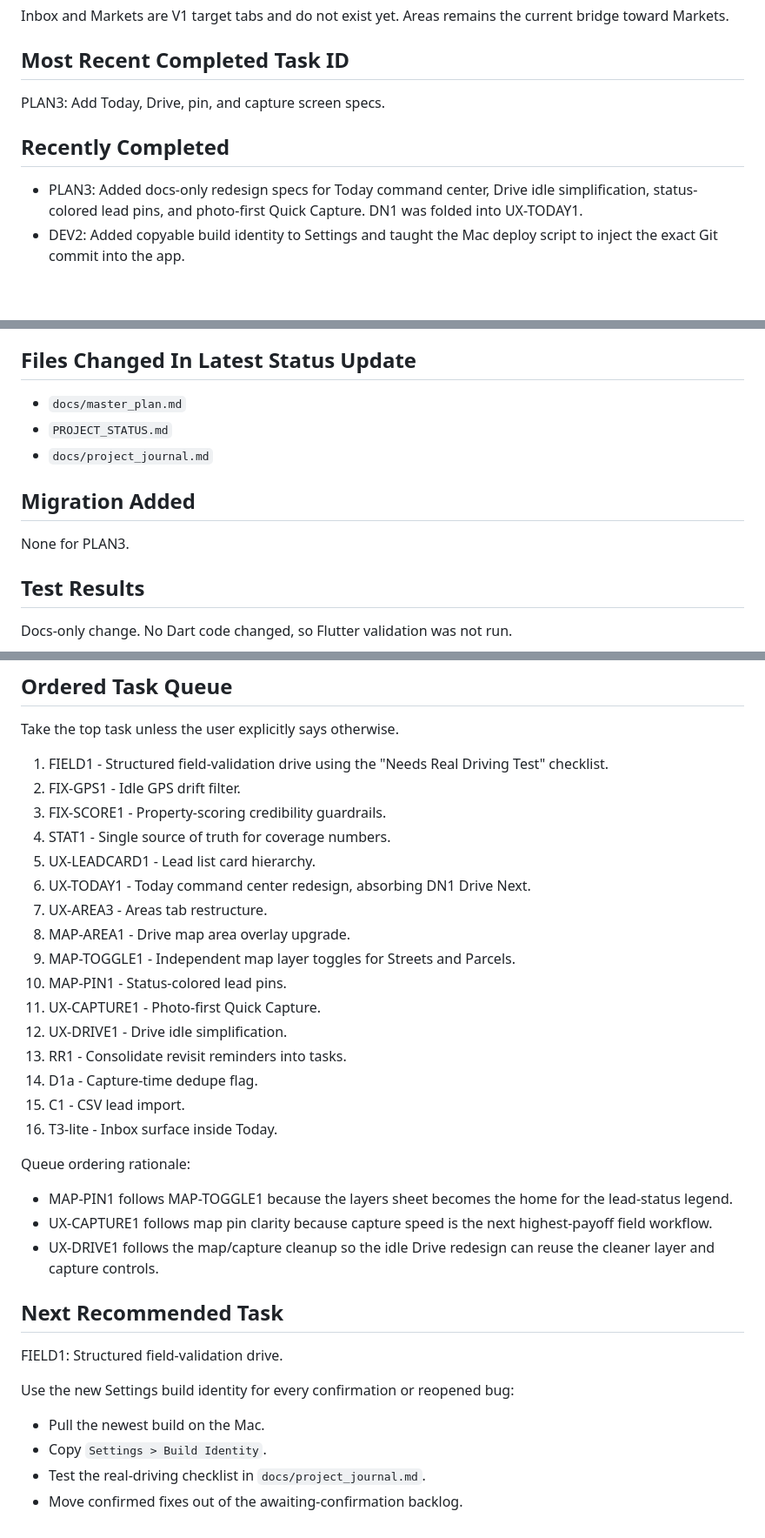
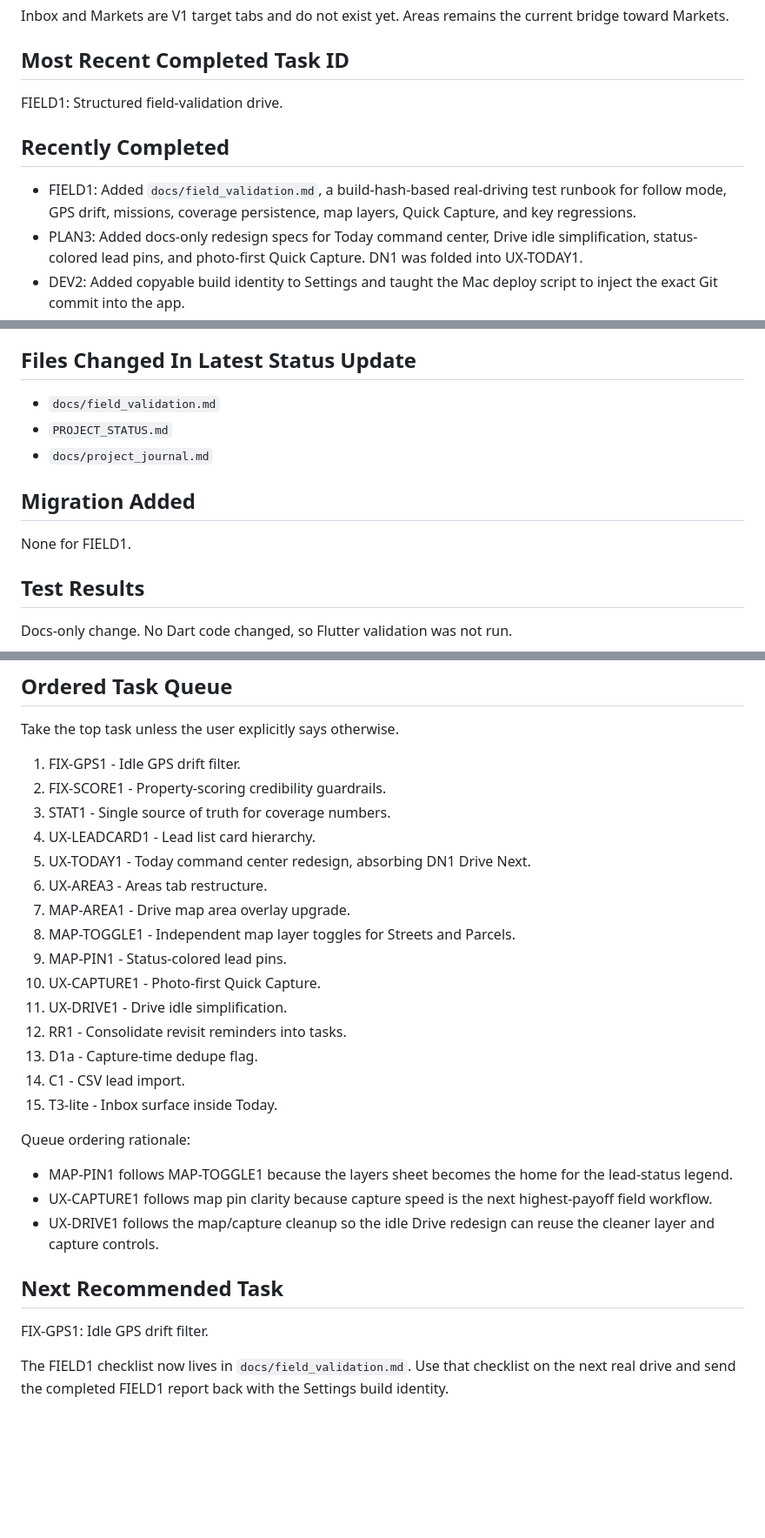
Before and after one commit to matthewsorenson44/market_coverage, a Markdown page: PROJECT_STATUS.md, 3 parts joined by grey strips. Shown at 87% size. GitHub-like rendering; blank space fills up the shorter version.

```diff
--- a/PROJECT_STATUS.md
+++ b/PROJECT_STATUS.md
@@ -38,10 +38,11 @@ Inbox and Markets are V1 target tabs and do not exist yet. Areas remains the cur
 
 ## Most Recent Completed Task ID
 
-PLAN3: Add Today, Drive, pin, and capture screen specs.
+FIELD1: Structured field-validation drive.
 
 ## Recently Completed
 
+- FIELD1: Added `docs/field_validation.md`, a build-hash-based real-driving test runbook for follow mode, GPS drift, missions, coverage persistence, map layers, Quick Capture, and key regressions.
 - PLAN3: Added docs-only redesign specs for Today command center, Drive idle simplification, status-colored lead pins, and photo-first Quick Capture. DN1 was folded into UX-TODAY1.
 - DEV2: Added copyable build identity to Settings and taught the Mac deploy script to inject the exact Git commit into the app.
 - DEV1: Added Mac testing docs and a deploy helper script for pulling the newest build and running it on iPhone. User confirmed the deploy loop works after the Supabase project was resumed.
@@ -53,13 +54,13 @@ PLAN3: Add Today, Drive, pin, and capture screen specs.
 
 ## Files Changed In Latest Status Update
 
-- `docs/master_plan.md`
+- `docs/field_validation.md`
 - `PROJECT_STATUS.md`
 - `docs/project_journal.md`
 
 ## Migration Added
 
-None for PLAN3.
+None for FIELD1.
 
 ## Test Results
 
@@ -88,22 +89,21 @@ Current high-priority open areas:
 
 Take the top task unless the user explicitly says otherwise.
 
-1. FIELD1 - Structured field-validation drive using the "Needs Real Driving Test" checklist.
-2. FIX-GPS1 - Idle GPS drift filter.
-3. FIX-SCORE1 - Property-scoring credibility guardrails.
-4. STAT1 - Single source of truth for coverage numbers.
-5. UX-LEADCARD1 - Lead list card hierarchy.
-6. UX-TODAY1 - Today command center redesign, absorbing DN1 Drive Next.
-7. UX-AREA3 - Areas tab restructure.
-8. MAP-AREA1 - Drive map area overlay upgrade.
-9. MAP-TOGGLE1 - Independent map layer toggles for Streets and Parcels.
-10. MAP-PIN1 - Status-colored lead pins.
-11. UX-CAPTURE1 - Photo-first Quick Capture.
-12. UX-DRIVE1 - Drive idle simplification.
-13. RR1 - Consolidate revisit reminders into tasks.
-14. D1a - Capture-time dedupe flag.
-15. C1 - CSV lead import.
-16. T3-lite - Inbox surface inside Today.
+1. FIX-GPS1 - Idle GPS drift filter.
+2. FIX-SCORE1 - Property-scoring credibility guardrails.
+3. STAT1 - Single source of truth for coverage numbers.
+4. UX-LEADCARD1 - Lead list card hierarchy.
+5. UX-TODAY1 - Today command center redesign, absorbing DN1 Drive Next.
+6. UX-AREA3 - Areas tab restructure.
+7. MAP-AREA1 - Drive map area overlay upgrade.
+8. MAP-TOGGLE1 - Independent map layer toggles for Streets and Parcels.
+9. MAP-PIN1 - Status-colored lead pins.
+10. UX-CAPTURE1 - Photo-first Quick Capture.
+11. UX-DRIVE1 - Drive idle simplification.
+12. RR1 - Consolidate revisit reminders into tasks.
+13. D1a - Capture-time dedupe flag.
+14. C1 - CSV lead import.
+15. T3-lite - Inbox surface inside Today.
 
 Queue ordering rationale:
 
@@ -113,11 +113,6 @@ Queue ordering rationale:
 
 ## Next Recommended Task
 
-FIELD1: Structured field-validation drive.
+FIX-GPS1: Idle GPS drift filter.
 
-Use the new Settings build identity for every confirmation or reopened bug:
-
-- Pull the newest build on the Mac.
-- Copy `Settings > Build Identity`.
-- Test the real-driving checklist in `docs/project_journal.md`.
-- Move confirmed fixes out of the awaiting-confirmation backlog.
+The FIELD1 checklist now lives in `docs/field_validation.md`. Use that checklist on the next real drive and send the completed FIELD1 report back with the Settings build identity.
```
Also changed, not shown: other parts of PROJECT_STATUS.md (+1 -1 lines), docs/field_validation.md (added, +271 -0 lines), docs/project_journal.md (+9 -0 lines).
